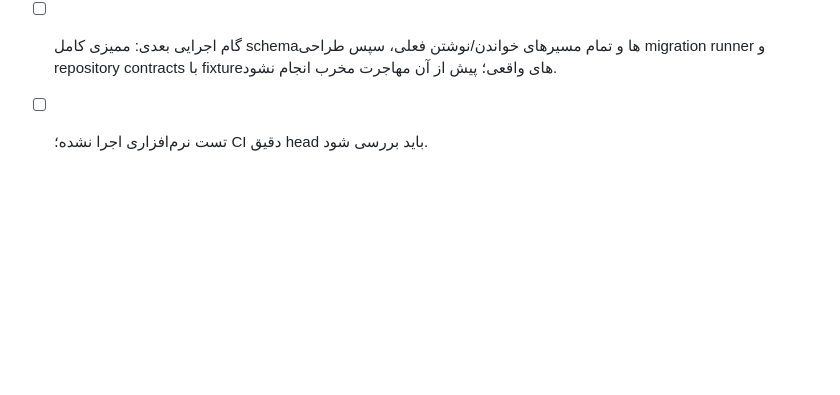
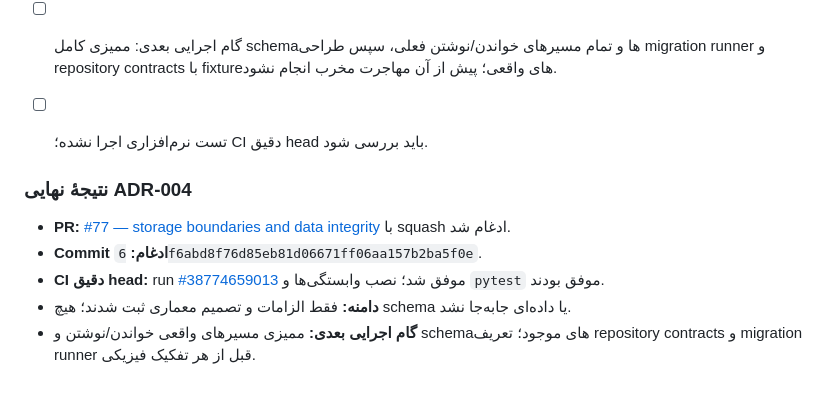
Before and after one commit to cognitive-kernel/Personal-AI-assistant, a Markdown page: docs/IMPLEMENTATION_LOG.md, the part around the change. Rendered like a GitHub page; blank space fills up the shorter version.

Commit message:
docs: record storage architecture decision merge and CI

```diff
--- a/docs/IMPLEMENTATION_LOG.md
+++ b/docs/IMPLEMENTATION_LOG.md
@@ -338,3 +338,12 @@
 - [ ] این تغییر مستنداتی است؛ هیچ پایگاه داده‌ای در این PR تفکیک یا مهاجرت نمی‌شود و هیچ داده‌ای تغییر نکرده است.
 - [ ] گام اجرایی بعدی: ممیزی کامل schemaها و تمام مسیرهای خواندن/نوشتن فعلی، سپس طراحی migration runner و repository contracts با fixtureهای واقعی؛ پیش از آن مهاجرت مخرب انجام نشود.
 - [ ] تست نرم‌افزاری اجرا نشده؛ CI دقیق head باید بررسی شود.
+
+
+### نتیجهٔ نهایی ADR-004
+
+- **PR:** [#77 — storage boundaries and data integrity](https://github.com/cognitive-kernel/Personal-AI-assistant/pull/77) با squash ادغام شد.
+- **Commit ادغام:** `6f6abd8f76d85eb81d06671ff06aa157b2ba5f0e`.
+- **CI دقیق head:** run [#38774659013](https://github.com/cognitive-kernel/Personal-AI-assistant/actions/runs/38774659013) موفق شد؛ نصب وابستگی‌ها و `pytest` موفق بودند.
+- **دامنه:** فقط الزامات و تصمیم معماری ثبت شدند؛ هیچ schema یا داده‌ای جابه‌جا نشد.
+- **گام اجرایی بعدی:** ممیزی مسیرهای واقعی خواندن/نوشتن و schemaهای موجود؛ تعریف repository contracts و migration runner قبل از هر تفکیک فیزیکی.
```
